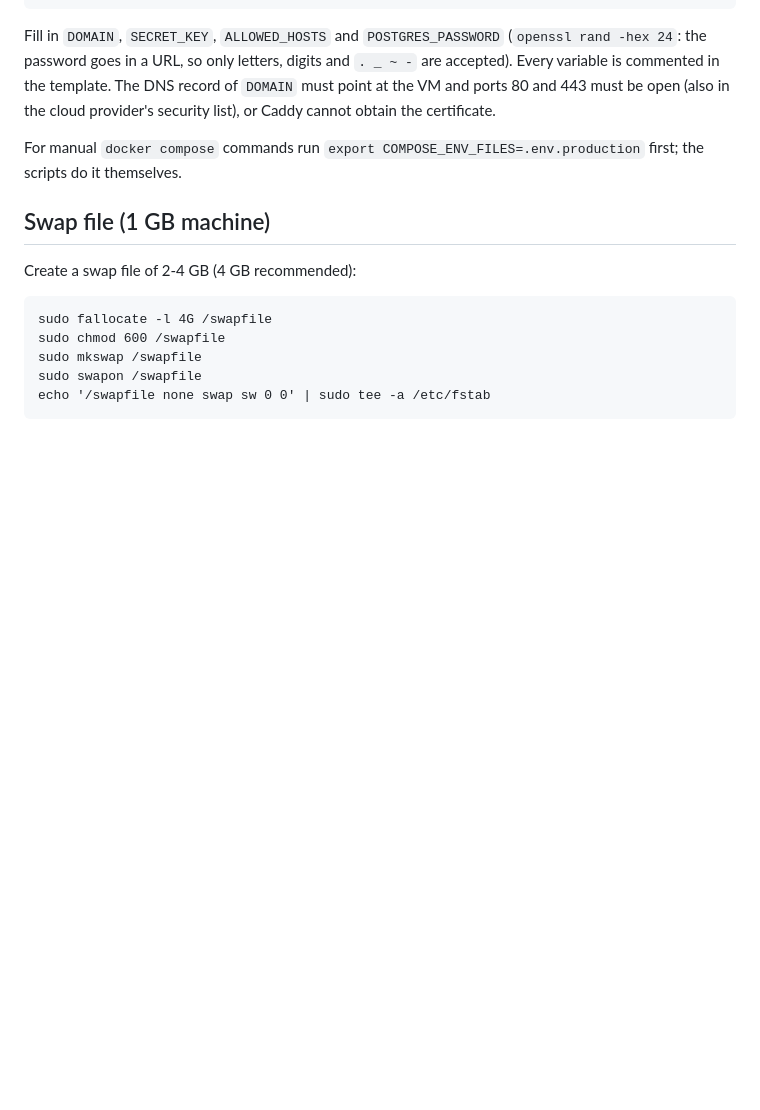
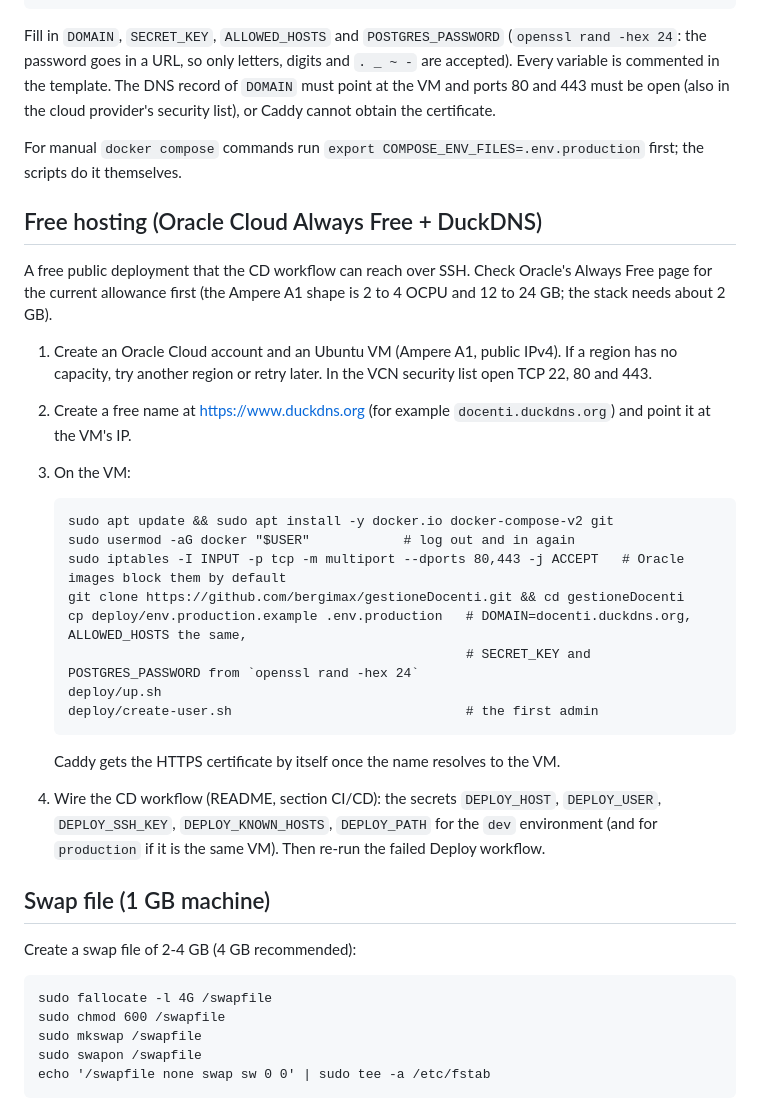
Before and after one commit to bergimax/gestioneDocenti, a Markdown page: deploy/README.md, the part around the change. GitHub-like rendering; blank space fills up the shorter version.

Commit message:
Deploy README: free hosting on Oracle Always Free with DuckDNS
The Deploy workflow fails because no host exists yet; describe a zero-cost
host the existing SSH release script can use.

Co-Authored-By: Claude Sonnet 5.5 <noreply@anthropic.com>

```diff
--- a/deploy/README.md
+++ b/deploy/README.md
@@ -17,6 +17,30 @@ certificate.
 
 For manual `docker compose` commands run `export COMPOSE_ENV_FILES=.env.production`
 first; the scripts do it themselves.
+
+## Free hosting (Oracle Cloud Always Free + DuckDNS)
+
+A free public deployment that the CD workflow can reach over SSH. Check Oracle's Always Free page for the current
+allowance first (the Ampere A1 shape is 2 to 4 OCPU and 12 to 24 GB; the stack needs about 2 GB).
+
+1. Create an Oracle Cloud account and an Ubuntu VM (Ampere A1, public IPv4). If a region has no capacity, try
+   another region or retry later. In the VCN security list open TCP 22, 80 and 443.
+2. Create a free name at <https://www.duckdns.org> (for example `docenti.duckdns.org`) and point it at the VM's IP.
+3. On the VM:
+
+       sudo apt update && sudo apt install -y docker.io docker-compose-v2 git
+       sudo usermod -aG docker "$USER"            # log out and in again
+       sudo iptables -I INPUT -p tcp -m multiport --dports 80,443 -j ACCEPT   # Oracle images block them by default
+       git clone https://github.com/bergimax/gestioneDocenti.git && cd gestioneDocenti
+       cp deploy/env.production.example .env.production   # DOMAIN=docenti.duckdns.org, ALLOWED_HOSTS the same,
+                                                          # SECRET_KEY and POSTGRES_PASSWORD from `openssl rand -hex 24`
+       deploy/up.sh
+       deploy/create-user.sh                              # the first admin
+
+   Caddy gets the HTTPS certificate by itself once the name resolves to the VM.
+4. Wire the CD workflow (README, section CI/CD): the secrets `DEPLOY_HOST`, `DEPLOY_USER`, `DEPLOY_SSH_KEY`,
+   `DEPLOY_KNOWN_HOSTS`, `DEPLOY_PATH` for the `dev` environment (and for `production` if it is the same VM). Then
+   re-run the failed Deploy workflow.
 
 ## Swap file (1 GB machine)
 
```
